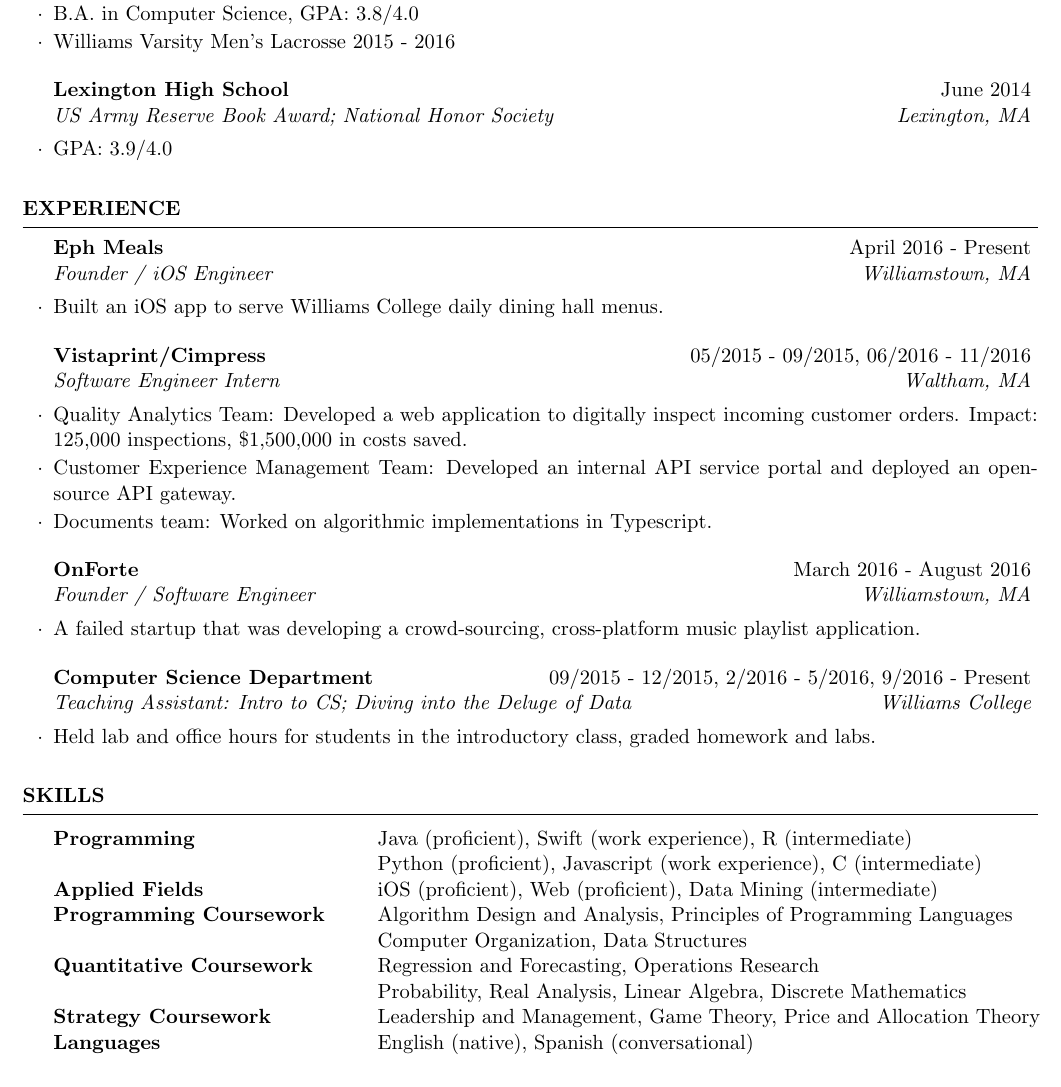
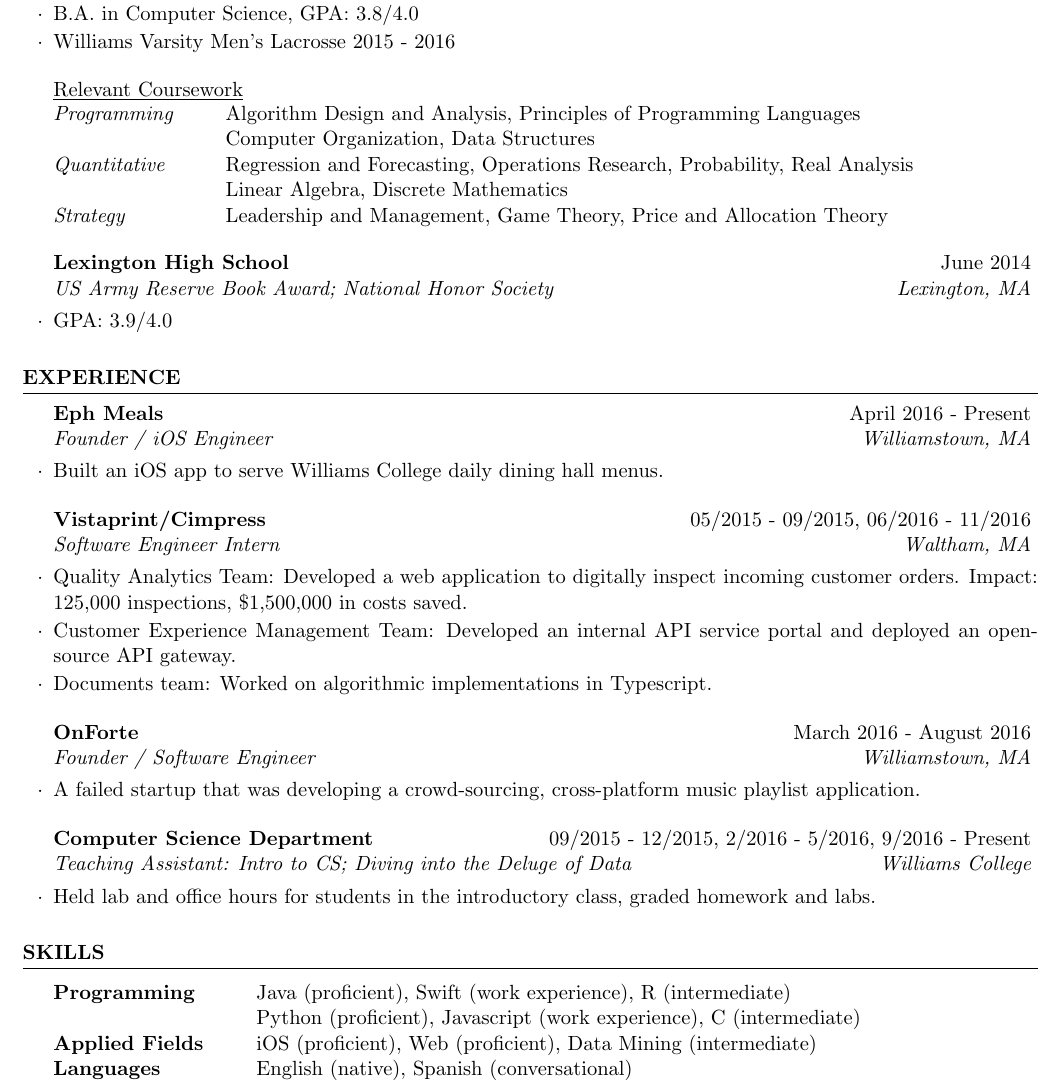
Before and after one commit to nathanandersen/resume, a LaTeX CV (NathanAndersen_Resume.tex): part of the page, cut so that both start at the same text. Compiled offline with pdfLaTeX.

Commit message:
Moved coursework to the education section.

```diff
--- a/NathanAndersen_Resume.tex
+++ b/NathanAndersen_Resume.tex
@@ -42,8 +42,16 @@
     \item B.A. in Mathematics, GPA: 3.9/4.0
     \item B.A. in Computer Science, GPA: 3.8/4.0
     \item Williams Varsity Men's Lacrosse 2015 - 2016
-%    \item Dean's List all semesters
+%    \item \emph{Programming:} Algorithm Design and Analysis, Principles of Programming Languages, Computer Organization, Data Structures
   \end{rSubsection}
+  \underline{Relevant Coursework}\\
+  \begin{tabular}{ @{} >{\itshape}l @{\hspace{6ex}} l }
+    Programming & Algorithm Design and Analysis, Principles of Programming Languages\\
+    &  Computer Organization, Data Structures\\
+    Quantitative & Regression and Forecasting, Operations Research, Probability, Real Analysis\\
+    & Linear Algebra, Discrete Mathematics\\
+    Strategy & Leadership and Management, Game Theory, Price and Allocation Theory\\
+  \end{tabular}\\
 
   \begin{rSubsection}{Lexington High School}{June 2014}{US Army Reserve Book Award; National Honor Society}{Lexington, MA}
     \item GPA: 3.9/4.0
@@ -103,11 +111,11 @@
     Programming & Java (proficient), Swift (work experience), R (intermediate)\\
     & Python (proficient), Javascript (work experience), C (intermediate) \\
     Applied Fields & iOS (proficient), Web (proficient), Data Mining (intermediate)\\
-    Programming Coursework & Algorithm Design and Analysis, Principles of Programming Languages\\
-    &  Computer Organization, Data Structures\\
-    Quantitative Coursework & Regression and Forecasting, Operations Research\\
-    & Probability, Real Analysis, Linear Algebra, Discrete Mathematics\\
-    Strategy Coursework & Leadership and Management, Game Theory, Price and Allocation Theory\\
+%    Programming Coursework & Algorithm Design and Analysis, Principles of Programming Languages\\
+%    &  Computer Organization, Data Structures\\
+%    Quantitative Coursework & Regression and Forecasting, Operations Research\\
+%    & Probability, Real Analysis, Linear Algebra, Discrete Mathematics\\
+%    Strategy Coursework & Leadership and Management, Game Theory, Price and Allocation Theory\\
     %  Protocols & JSON, REST, MEAN \\
     %  Databases & SQL, MongoDB \\
     %  Tools & Git, Emacs, Tableau\\
```
Also changed, not shown: NathanAndersen_Resume.pdf.
